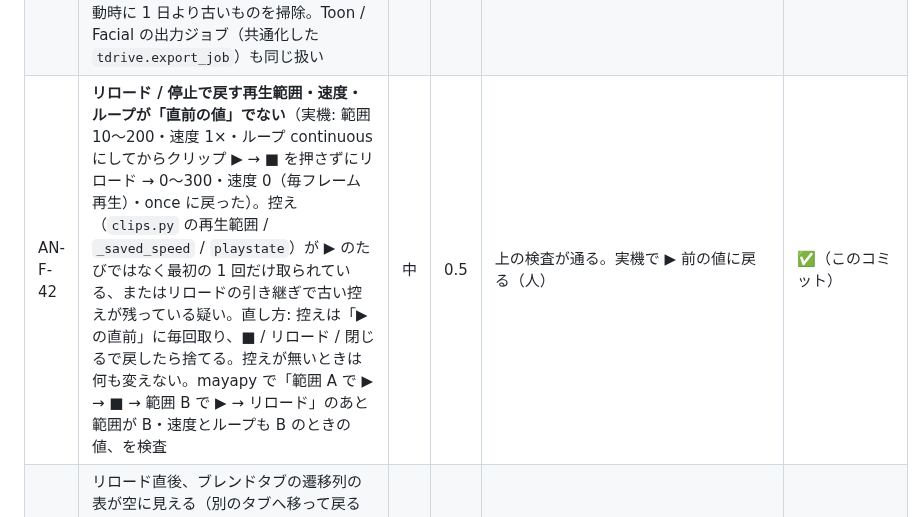
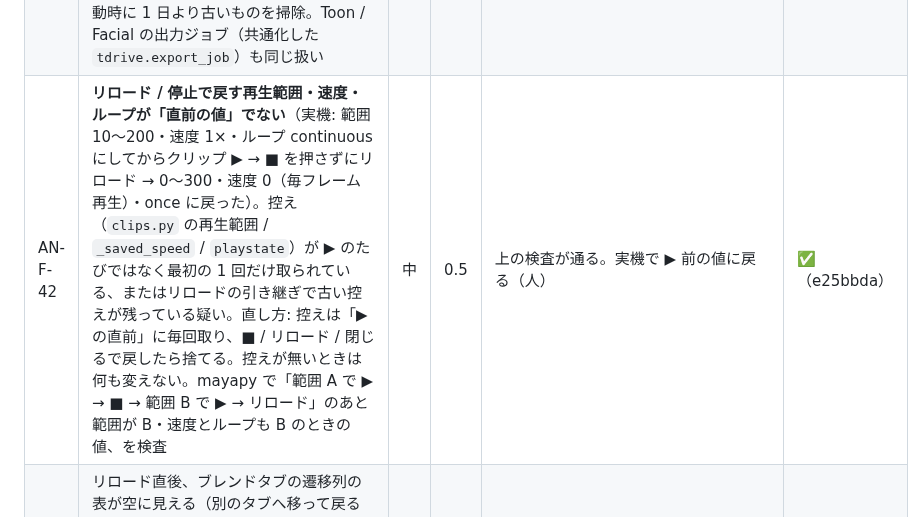
Before and after one commit to wrenchsun/T-Drive, a Markdown page: docs/tasks.md, the part around the change. Rendered like a GitHub page.

Commit message:
docs: AN-F-42 の状態欄にハッシュ
Co-Authored-By: Claude Fable 5.1 <noreply@anthropic.com>

```diff
--- a/docs/tasks.md
+++ b/docs/tasks.md
@@ -374,7 +374,7 @@ Unity 側（U-A1 / U-A2。[20](20_animation_workbench_spec.md) §8）は Phase U
 | AN-F-39 | **T-Drive のウィンドウを閉じても合成が外れない**（実機: 閉じたあとも `tdAnimComp_blend`・pairBlend 270・ジョイントの接続・再生範囲 0〜113・`timeChanged` の scriptJob・パネルの CAM_Main が残る）。原因: workspaceControl の「閉じる」は**非表示**にするだけで widget は destroy されず、殻の `detach` が走らない。直し方: 殻（`tdrive/shell.py`）が workspaceControl の `visibleChangeCommand`（または `closeCommand`）で非表示を検知して各ツールの `detach()` を呼ぶ（表示に戻ったら `build` し直すか、`refresh` で復帰）。Animation の `detach` は 合成を全部外す・トランスポートと再生を止める・scriptJob を kill・パネルのカメラを戻す・再生範囲と速度を戻す（AN-F-35 と同じ経路）。Toon / Facial の `detach` も同じ契機で呼ばれるようになるので、既存の挙動が変わらないことを確認する | 高 | 0.5 | mayapy: workspaceControl を非表示にすると `detach` が呼ばれ、合成・scriptJob・QTimer が残らない。再表示でタブが使える。実機: 閉じる → 合成が外れてキャラクターが元の動きに戻る（人） | ✅（0b4ecc2） |
 | AN-F-40 | 遷移列の表の 1 列目（クリップ名の埋め込みコンボ）の上で右クリックしても行メニューが出ない（コンボが受け取る）。コンボの `contextMenuPolicy` を `CustomContextMenu` にして行メニューへ転送する（表の他の列と同じ位置計算）。ショットタブのキャラクター表・クリップタブの詳細のコンボも同じ扱いに | 低 | 0.2 | コンボ上の右クリックで同じメニューが出る（AnimPanel のテスト） | ✅（e94407d） |
 | AN-F-41 | 出力の作業フォルダ `%TEMP%/tdrive_anim_export_*` が消えずに溜まる（実機で約 60 個。成功・中止・失敗のどれでも残る）。出力ジョブの終了（成功 / 中止 / 例外）で必ず `shutil.rmtree`、消せなかったものは起動時に 1 日より古いものを掃除。Toon / Facial の出力ジョブ（共通化した `tdrive.export_job`）も同じ扱い | 低 | 0.3 | mayapy で出力後・中止後に作業フォルダが残らない。古いフォルダが起動時に消える | ✅（e94407d） |
-| AN-F-42 | **リロード / 停止で戻す再生範囲・速度・ループが「直前の値」でない**（実機: 範囲 10〜200・速度 1×・ループ continuous にしてからクリップ ▶ → ■ を押さずにリロード → 0〜300・速度 0（毎フレーム再生）・once に戻った）。控え（`clips.py` の再生範囲 / `_saved_speed` / `playstate`）が ▶ のたびではなく最初の 1 回だけ取られている、またはリロードの引き継ぎで古い控えが残っている疑い。直し方: 控えは「▶ の直前」に毎回取り、■ / リロード / 閉じるで戻したら捨てる。控えが無いときは何も変えない。mayapy で「範囲 A で ▶ → ■ → 範囲 B で ▶ → リロード」のあと範囲が B・速度とループも B のときの値、を検査 | 中 | 0.5 | 上の検査が通る。実機で ▶ 前の値に戻る（人） | ✅（このコミット） |
+| AN-F-42 | **リロード / 停止で戻す再生範囲・速度・ループが「直前の値」でない**（実機: 範囲 10〜200・速度 1×・ループ continuous にしてからクリップ ▶ → ■ を押さずにリロード → 0〜300・速度 0（毎フレーム再生）・once に戻った）。控え（`clips.py` の再生範囲 / `_saved_speed` / `playstate`）が ▶ のたびではなく最初の 1 回だけ取られている、またはリロードの引き継ぎで古い控えが残っている疑い。直し方: 控えは「▶ の直前」に毎回取り、■ / リロード / 閉じるで戻したら捨てる。控えが無いときは何も変えない。mayapy で「範囲 A で ▶ → ■ → 範囲 B で ▶ → リロード」のあと範囲が B・速度とループも B のときの値、を検査 | 中 | 0.5 | 上の検査が通る。実機で ▶ 前の値に戻る（人） | ✅（e25bbda） |
 | AN-F-43 | リロード直後、ブレンドタブの遷移列の表が空に見える（別のタブへ移って戻ると復活。引き継いだ rows が最初の `refresh` に反映されていない）。殻がタブを作り直したあとの初回表示で `refresh()`（`_fill_rows`）を確実に呼ぶ | 低 | 0.2 | リロード直後に rows が表に出る（AnimPanel のテスト） | ⬜ |
 | AN-F-44 | 「新規シーン」で animset は閉じるが、ブレンドタブの状態図の節（状態図・パラメータの記録・タイムライン）に前のシーンの内容が残る。animset を閉じるときに状態図・記録・タイムライン表示も初期化する（SF-10 の範囲に含める） | 低 | 0.2 | 新規シーン後に状態図の節が初期表示（AnimPanel のテスト） | ⬜ |
 | AN-F-45 | **ショットのカメラ切替が見えないパネルに結ばれる**（実機 OpenGL 再起動後: `sequenceManager -modelPanel` が modelPanel1（非表示の top）に結ばれ、表示中の modelPanel4 は persp のまま）。原因: `shot_scene._model_panel()` がフォーカス無し（T-Drive のウィンドウを操作中はフォーカスがそちら）のとき `getPanel(type="modelPanel")[0]` に落ちる。直し方: ① `getPanel(visiblePanels=True)` のモデルパネルを優先（複数なら withFocus → 最後にアクティブだった `playblast -ae` のパネル → 先頭）② 反映 / ▶ のたびに結び直す ③ 結んだパネルが非表示なら最上部に注意。ブレンド / 顔の追従でパネルを使う箇所も同じ関数に統一 | 高 | 0.3 | mayapy（パネルあり）で非表示パネルが先頭でも表示中のパネルに結ばれる。実機で OpenGL / DirectX 両方で切り替わる（人） | ⬜ |
```
